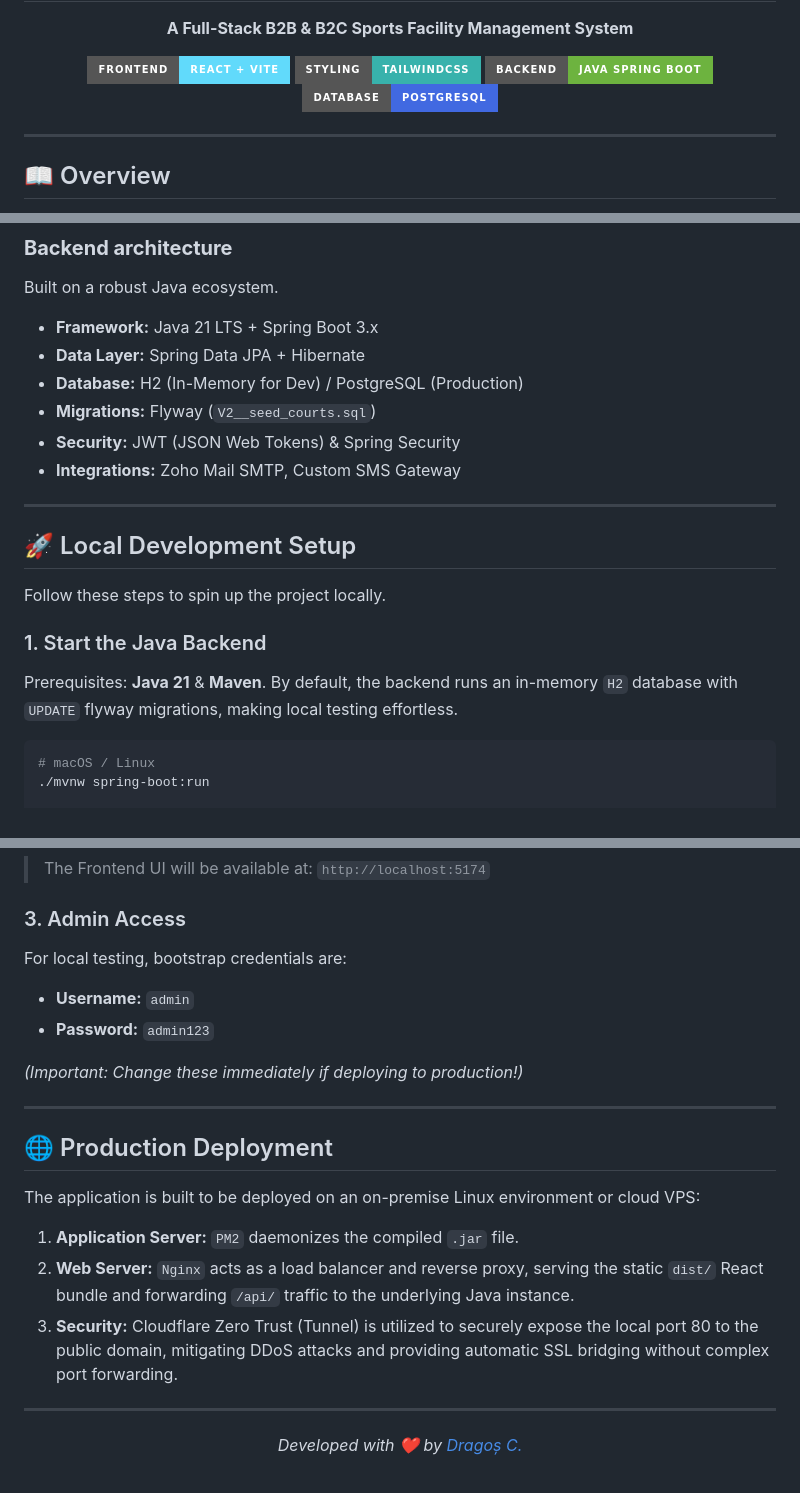
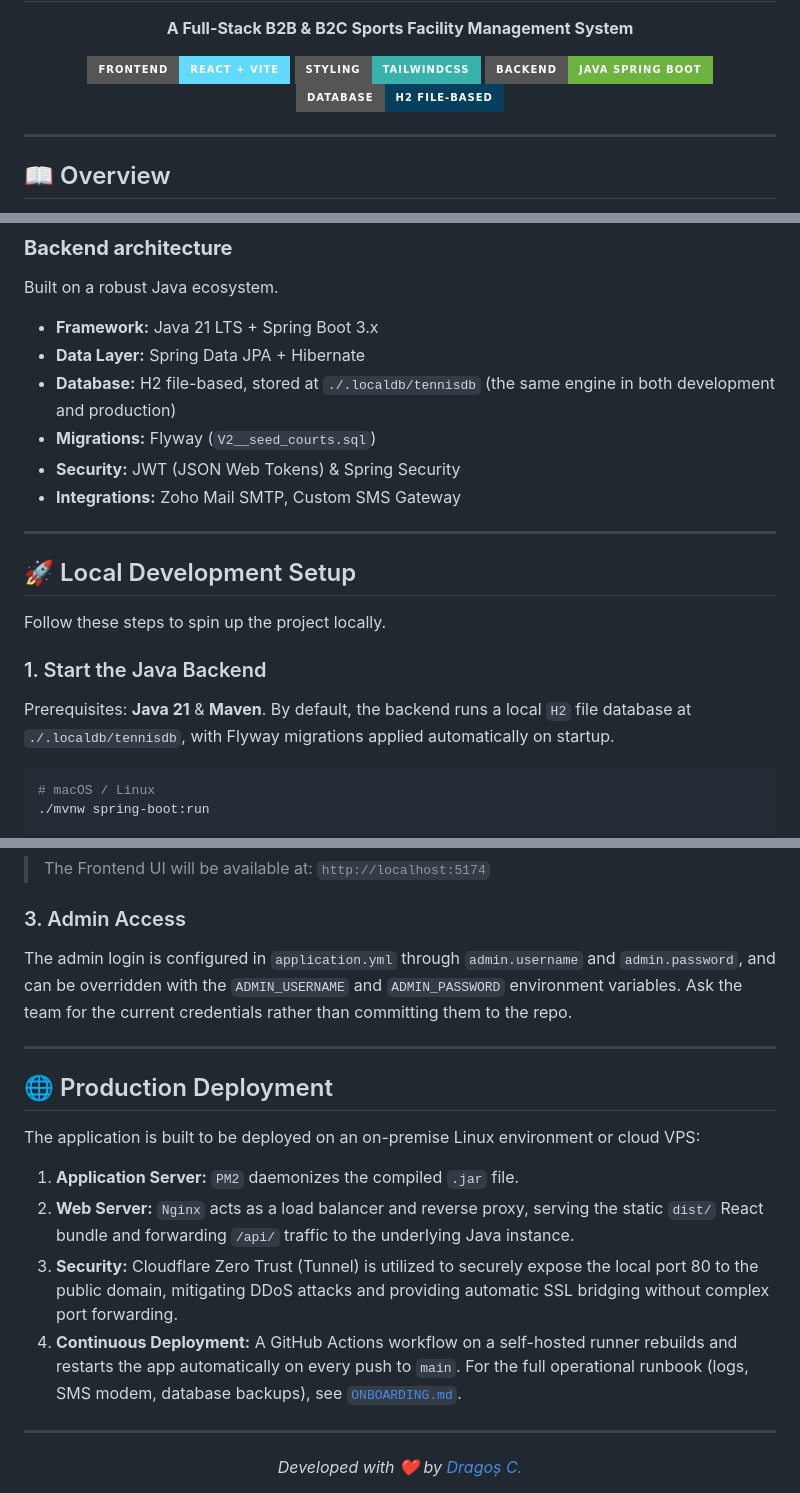
Before and after one commit to angelstanciu/top-tennis, a Markdown page: README.md, 3 parts joined by grey strips. GitHub-like rendering; badges without logos.

````diff
--- a/README.md
+++ b/README.md
@@ -8,7 +8,7 @@
     <img src="https://img.shields.io/badge/Frontend-React%20%2B%20Vite-61DAFB?style=for-the-badge&logo=react&logoColor=black" alt="React" />
     <img src="https://img.shields.io/badge/Styling-TailwindCSS-38B2AC?style=for-the-badge&logo=tailwind-css&logoColor=white" alt="Tailwind" />
     <img src="https://img.shields.io/badge/Backend-Java%20Spring%20Boot-6DB33F?style=for-the-badge&logo=spring&logoColor=white" alt="Spring" />
-    <img src="https://img.shields.io/badge/Database-PostgreSQL-4169E1?style=for-the-badge&logo=postgresql&logoColor=white" alt="Postgres" />
+    <img src="https://img.shields.io/badge/Database-H2%20File--Based-07405E?style=for-the-badge" alt="H2" />
   </p>
 </div>
 
@@ -52,7 +52,7 @@ Located in the `/frontend-dragos` workspace.
 Built on a robust Java ecosystem.
 - **Framework:** Java 21 LTS + Spring Boot 3.x
 - **Data Layer:** Spring Data JPA + Hibernate
-- **Database:** H2 (In-Memory for Dev) / PostgreSQL (Production)
+- **Database:** H2 file-based, stored at `./.localdb/tennisdb` (the same engine in both development and production)
 - **Migrations:** Flyway (`V2__seed_courts.sql`)
 - **Security:** JWT (JSON Web Tokens) & Spring Security
 - **Integrations:** Zoho Mail SMTP, Custom SMS Gateway
@@ -65,7 +65,7 @@ Follow these steps to spin up the project locally.
 
 ### 1. Start the Java Backend
 Prerequisites: **Java 21** & **Maven**.
-By default, the backend runs an in-memory `H2` database with `UPDATE` flyway migrations, making local testing effortless.
+By default, the backend runs a local `H2` file database at `./.localdb/tennisdb`, with Flyway migrations applied automatically on startup.
 
 ```bash
 # macOS / Linux
@@ -87,11 +87,7 @@ npm run dev
 > The Frontend UI will be available at: `http://localhost:5174`
 
 ### 3. Admin Access
-For local testing, bootstrap credentials are:
-- **Username:** `admin`
-- **Password:** `admin123`
-
-*(Important: Change these immediately if deploying to production!)*
+The admin login is configured in `application.yml` through `admin.username` and `admin.password`, and can be overridden with the `ADMIN_USERNAME` and `ADMIN_PASSWORD` environment variables. Ask the team for the current credentials rather than committing them to the repo.
 
 ---
 
@@ -101,6 +97,7 @@ The application is built to be deployed on an on-premise Linux environment or cl
 1. **Application Server:** `PM2` daemonizes the compiled `.jar` file.
 2. **Web Server:** `Nginx` acts as a load balancer and reverse proxy, serving the static `dist/` React bundle and forwarding `/api/` traffic to the underlying Java instance.
 3. **Security:** Cloudflare Zero Trust (Tunnel) is utilized to securely expose the local port 80 to the public domain, mitigating DDoS attacks and providing automatic SSL bridging without complex port forwarding.
+4. **Continuous Deployment:** A GitHub Actions workflow on a self-hosted runner rebuilds and restarts the app automatically on every push to `main`. For the full operational runbook (logs, SMS modem, database backups), see [`ONBOARDING.md`](ONBOARDING.md).
 
 ---
 
````
Also changed, not shown: ONBOARDING.md (added, +152 -0 lines).
